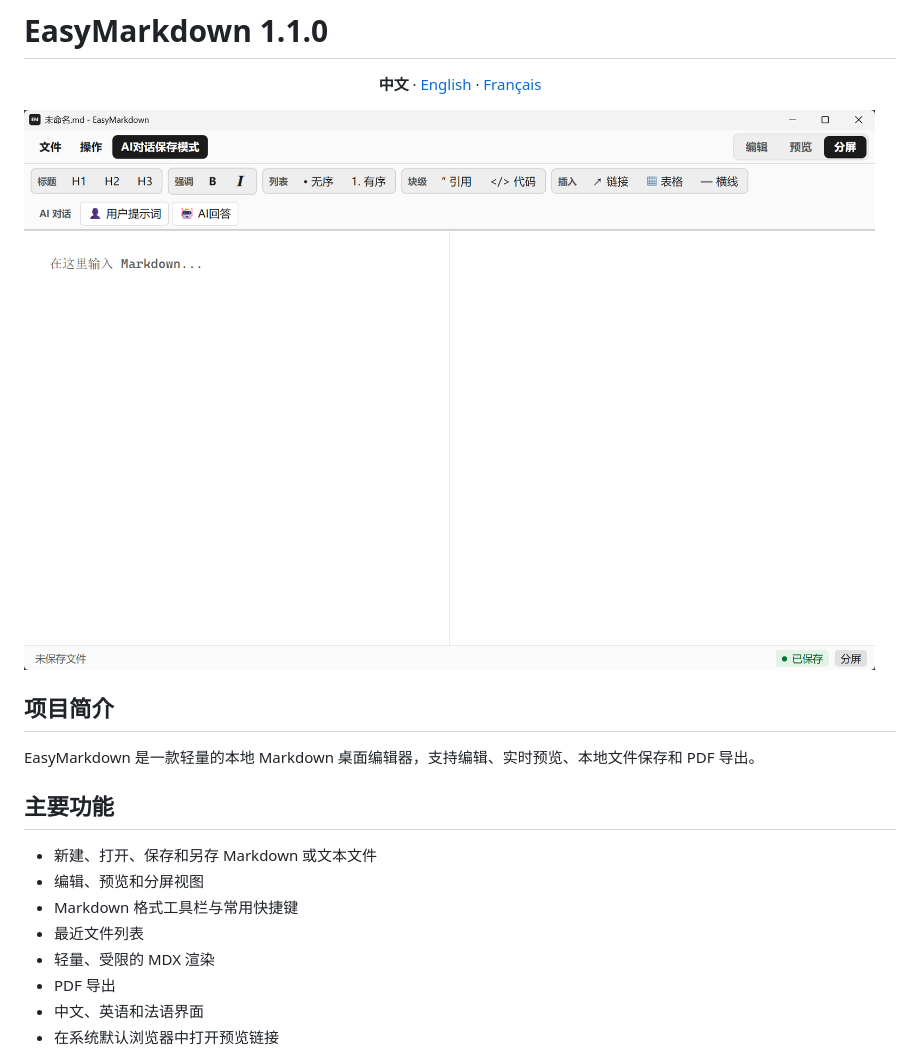
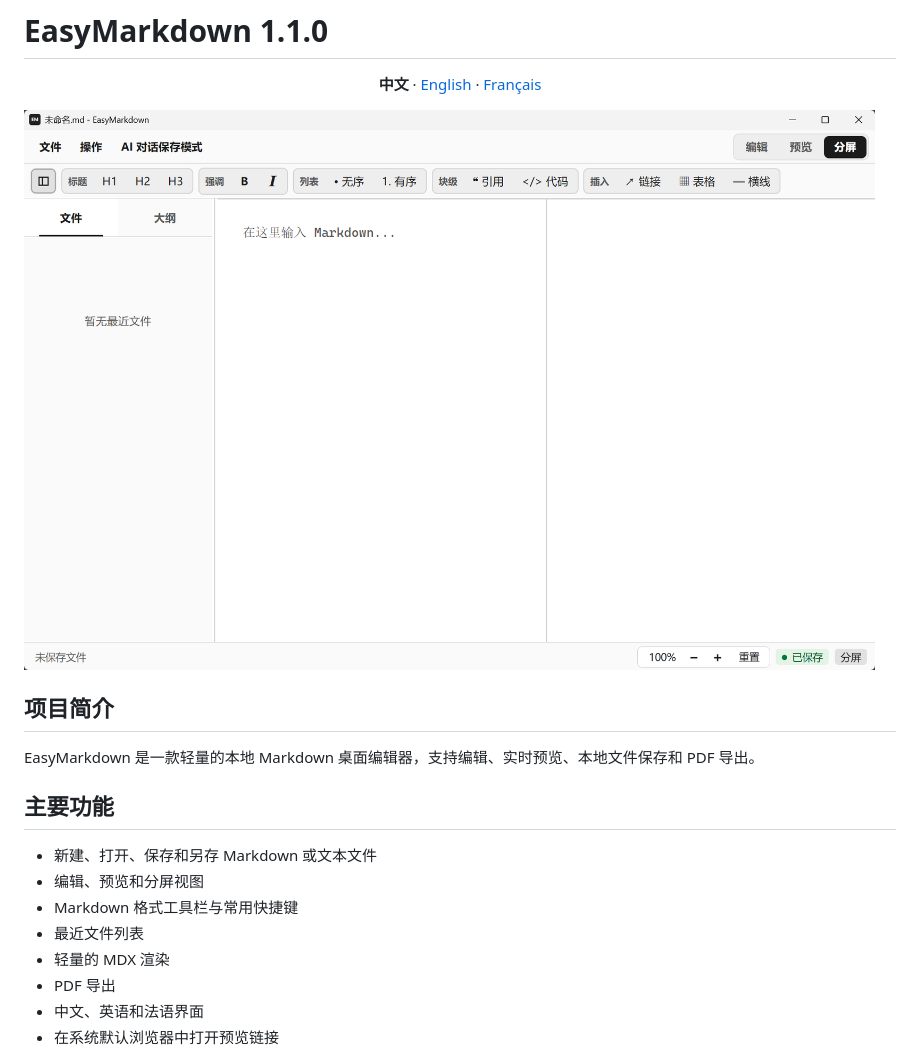
Before and after one commit to Kant-Righteous/EasyMarkdown, a Markdown page: README.md, the part around the change. Drawn GitHub-style; pictures changed too: demo.png.

```diff
--- a/README.md
+++ b/README.md
@@ -18,7 +18,7 @@ EasyMarkdown 是一款轻量的本地 Markdown 桌面编辑器，支持编辑、
 - 编辑、预览和分屏视图
 - Markdown 格式工具栏与常用快捷键
 - 最近文件列表
-- 轻量、受限的 MDX 渲染
+- 轻量的 MDX 渲染
 - PDF 导出
 - 中文、英语和法语界面
 - 在系统默认浏览器中打开预览链接
```
Also changed, not shown: README.en.md (+2 -2 lines), README.fr.md (+2 -2 lines), demo.en.png (added), demo.fr.png (added).
